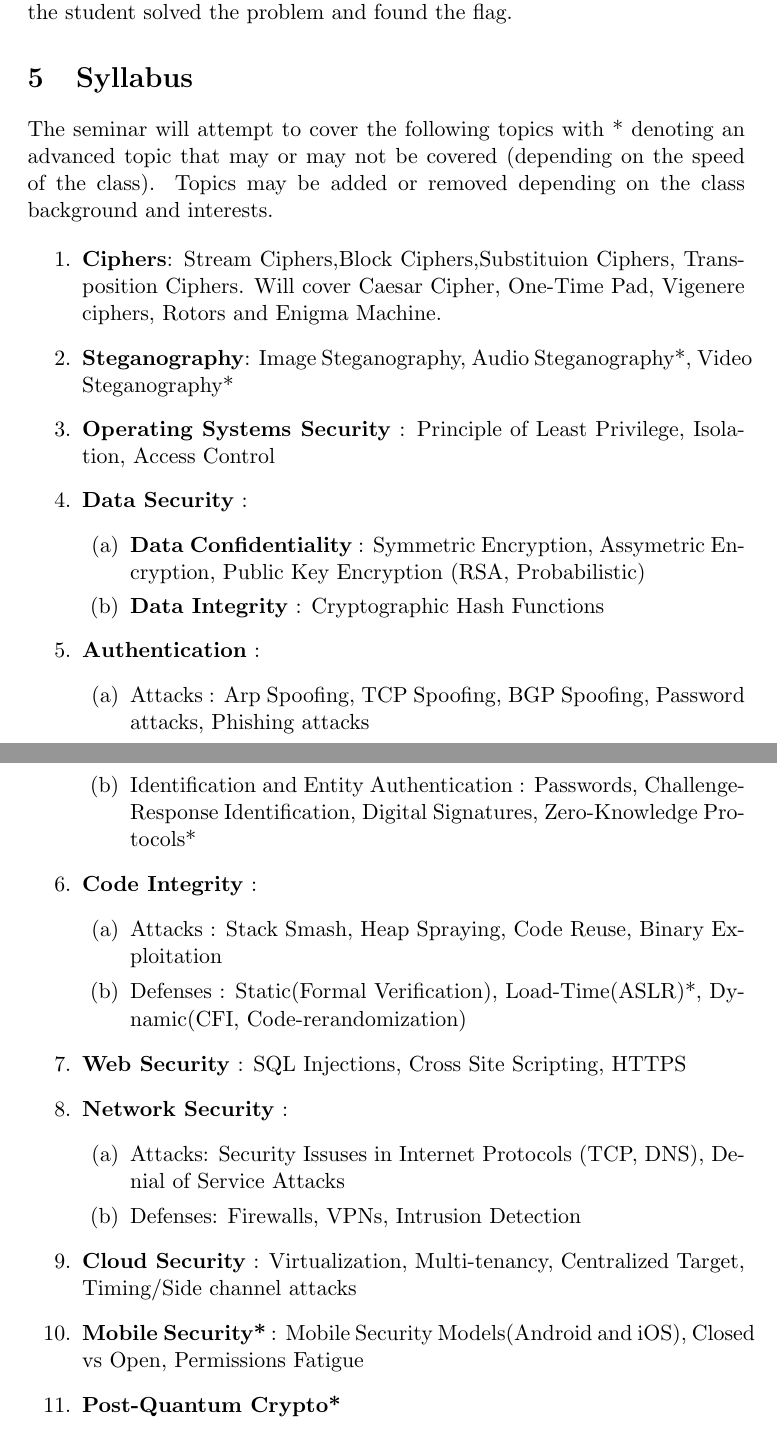
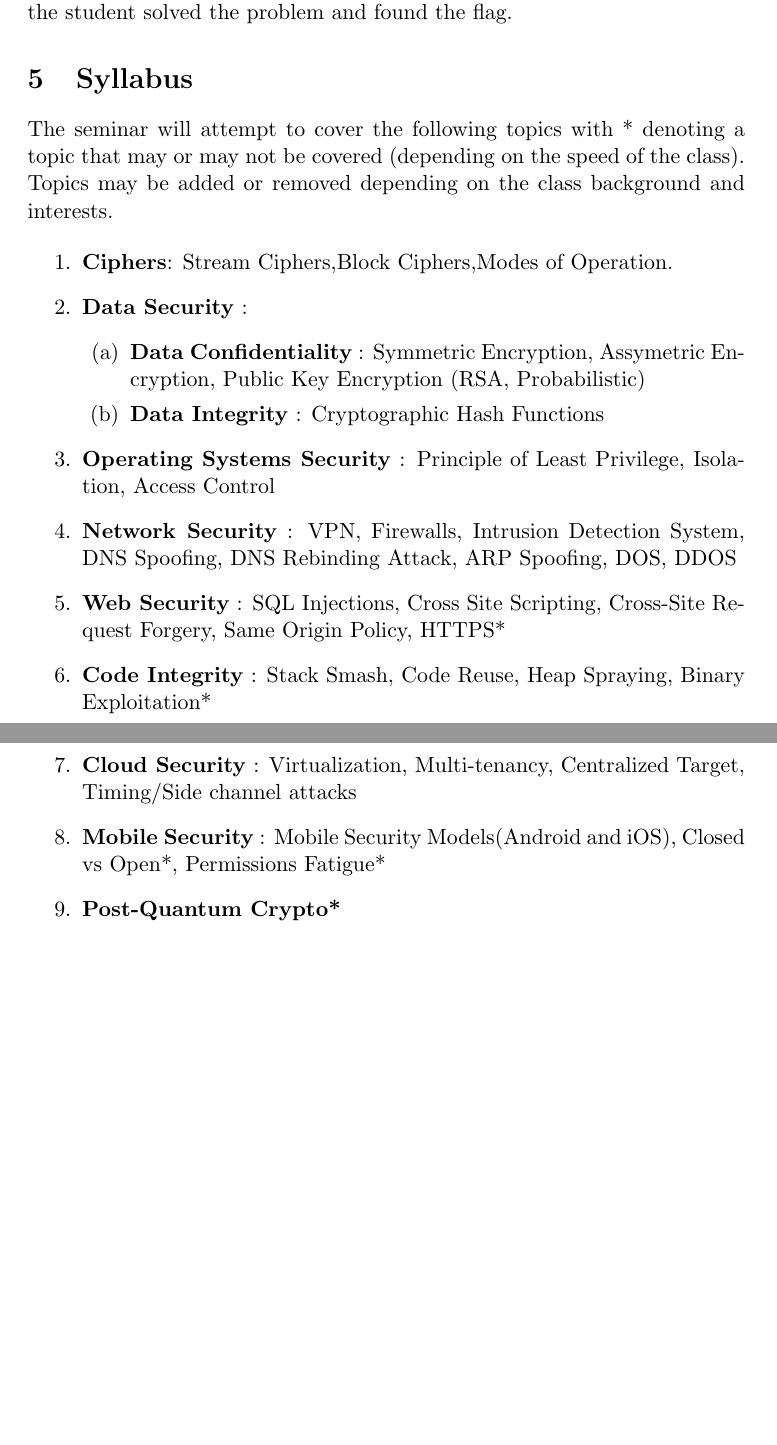
Before and after one commit to vaastav/Computer-Security-Course, a LaTeX document (proposal.tex): two parts of pages 2 and 3 of 3, joined at a grey line, cut so that both start at the same text, the shorter picture padded with empty space. Compiled offline with pdfLaTeX.

Commit message:
Update proposal

```diff
--- a/proposal.tex
+++ b/proposal.tex
@@ -24,31 +24,20 @@ Each homework will consist of two different parts. The first part would be the t
 
 \section{Syllabus}
 
-The seminar will attempt to cover the following topics with * denoting an advanced topic that may or may not be covered (depending on the speed of the class). Topics may be added or removed depending on the class background and interests.
+The seminar will attempt to cover the following topics with * denoting a topic that may or may not be covered (depending on the speed of the class). Topics may be added or removed depending on the class background and interests.
 
 \begin{enumerate}
-	\item \textbf{Ciphers}: Stream Ciphers,Block Ciphers,Substituion Ciphers, Transposition Ciphers. Will cover Caesar Cipher, One-Time Pad, Vigenere ciphers, Rotors and Enigma Machine.
-	\item \textbf{Steganography}: Image Steganography, Audio Steganography*, Video Steganography*
-   \item \textbf{Operating Systems Security} : Principle of Least Privilege, Isolation, Access Control
+	\item \textbf{Ciphers}: Stream Ciphers,Block Ciphers,Modes of Operation.
 	\item \textbf{Data Security} : \begin{enumerate}
 			\item \textbf{Data Confidentiality} : Symmetric Encryption, Assymetric Encryption, Public Key Encryption (RSA, Probabilistic)
 			\item \textbf{Data Integrity} : Cryptographic Hash Functions
 	   \end{enumerate}
-   \item \textbf{Authentication} : \begin{enumerate}
-		   \item Attacks : Arp Spoofing, TCP Spoofing, BGP Spoofing, Password attacks, Phishing attacks
-		   \item Identification and Entity Authentication : Passwords, Challenge-Response Identification, Digital Signatures, Zero-Knowledge Protocols*
-	   \end{enumerate}
-   \item \textbf{Code Integrity} : \begin{enumerate}
-		   \item Attacks : Stack Smash, Heap Spraying, Code Reuse, Binary Exploitation
-		   \item Defenses : Static(Formal Verification), Load-Time(ASLR)*, Dynamic(CFI, Code-rerandomization)
-	   \end{enumerate}
-   \item \textbf{Web Security} : SQL Injections, Cross Site Scripting, HTTPS
-   \item \textbf{Network Security} :  \begin{enumerate}
-		   \item Attacks: Security Issuses in Internet Protocols (TCP, DNS), Denial of Service Attacks
-		   \item Defenses: Firewalls, VPNs, Intrusion Detection
-	   \end{enumerate}
+   \item \textbf{Operating Systems Security} : Principle of Least Privilege, Isolation, Access Control
+   \item \textbf{Network Security} : VPN, Firewalls, Intrusion Detection System, DNS Spoofing, DNS Rebinding Attack, ARP Spoofing, DOS, DDOS
+   \item \textbf{Web Security} : SQL Injections, Cross Site Scripting, Cross-Site Request Forgery, Same Origin Policy, HTTPS*
+   \item \textbf{Code Integrity} : Stack Smash, Code Reuse, Heap Spraying, Binary Exploitation*
    \item \textbf{Cloud Security} : Virtualization, Multi-tenancy, Centralized Target, Timing/Side channel attacks
-   \item \textbf{Mobile Security*} : Mobile Security Models(Android and iOS), Closed vs Open, Permissions Fatigue
+   \item \textbf{Mobile Security} : Mobile Security Models(Android and iOS), Closed vs Open*, Permissions Fatigue*
    \item \textbf{Post-Quantum Crypto*}
 \end{enumerate}
 
```
